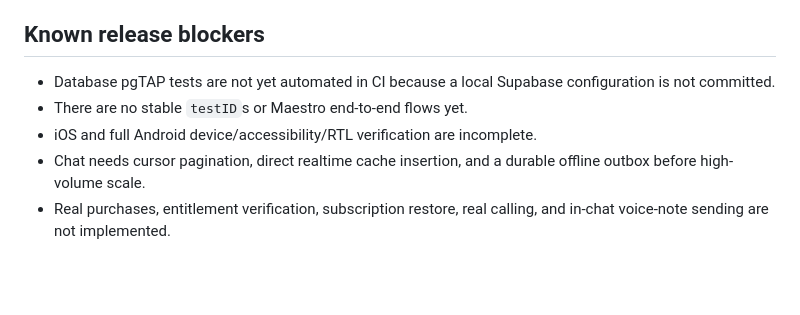
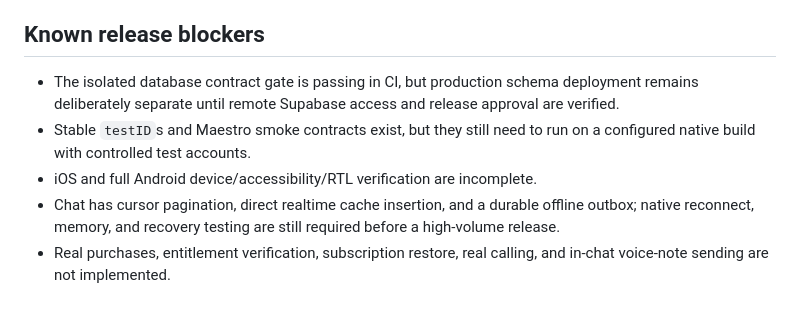
Before and after one commit to HalalModeApp/HalalMode, a Markdown page: README.md, the part around the change. Drawn GitHub-style; blank space fills up the shorter version.

Commit message:
Record passing isolated database CI

```diff
--- a/README.md
+++ b/README.md
@@ -106,11 +106,14 @@ app or repository.
 
 ## Known release blockers
 
-- Database pgTAP tests are not yet automated in CI because a local Supabase
-  configuration is not committed.
-- There are no stable `testID`s or Maestro end-to-end flows yet.
+- The isolated database contract gate is passing in CI, but production schema
+  deployment remains deliberately separate until remote Supabase access and
+  release approval are verified.
+- Stable `testID`s and Maestro smoke contracts exist, but they still need to
+  run on a configured native build with controlled test accounts.
 - iOS and full Android device/accessibility/RTL verification are incomplete.
-- Chat needs cursor pagination, direct realtime cache insertion, and a durable
-  offline outbox before high-volume scale.
+- Chat has cursor pagination, direct realtime cache insertion, and a durable
+  offline outbox; native reconnect, memory, and recovery testing are still
+  required before a high-volume release.
 - Real purchases, entitlement verification, subscription restore, real calling,
   and in-chat voice-note sending are not implemented.
```
Also changed, not shown: docs/QUALITY_GATES.md (+3 -3 lines).
